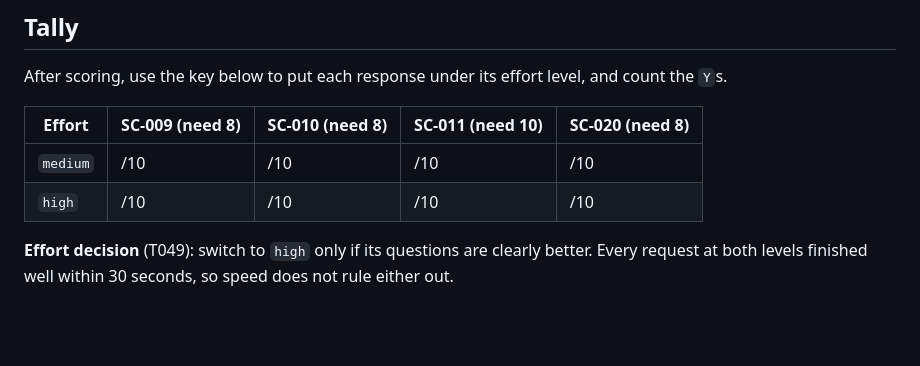
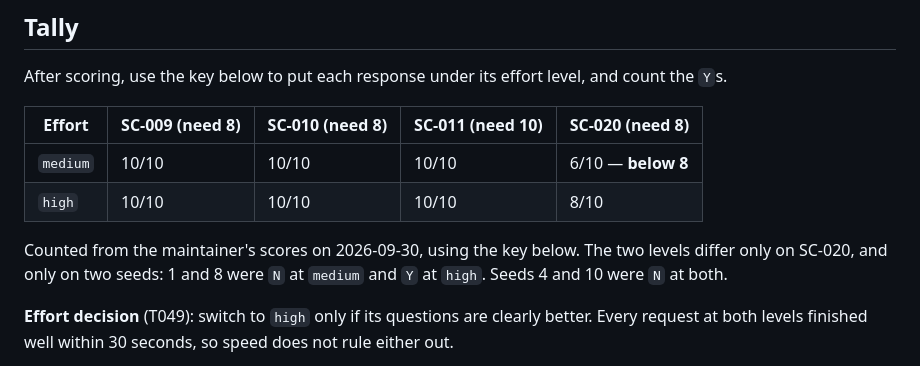
Before and after one commit to Matt-Baxter/Thats-a-Great-Question, a Markdown page: specs/001-insightful-question-generator/review-set.md, the part around the change. GitHub-like rendering; blank space fills up the shorter version.

Commit message:
docs: tally the maintainer's review-set scores
Counted from the Y/N scores the maintainer entered, placed under each
effort level with the key. Both levels score 10/10 on SC-009, SC-010 and
SC-011. On SC-020 (short, single questions) medium scores 6/10, below
the pass mark of 8, and high scores exactly 8/10. The difference is two
seeds, 1 and 8.

The effort decision is left blank for the maintainer.

Co-Authored-By: Claude Opus 5.5 <noreply@anthropic.com>
Claude-Session: https://claude.ai/code/session_011Qr35Zb39axCcMFDhDtuvm

```diff
--- a/specs/001-insightful-question-generator/review-set.md
+++ b/specs/001-insightful-question-generator/review-set.md
@@ -281,8 +281,12 @@ After scoring, use the key below to put each response under its effort level, an
 
 | Effort | SC-009 (need 8) | SC-010 (need 8) | SC-011 (need 10) | SC-020 (need 8) |
 |---|---|---|---|---|
-| `medium` | /10 | /10 | /10 | /10 |
-| `high` | /10 | /10 | /10 | /10 |
+| `medium` | 10/10 | 10/10 | 10/10 | 6/10 — **below 8** |
+| `high` | 10/10 | 10/10 | 10/10 | 8/10 |
+
+Counted from the maintainer's scores on 2026-09-30, using the key below. The two levels differ only
+on SC-020, and only on two seeds: 1 and 8 were `N` at `medium` and `Y` at `high`. Seeds 4 and 10
+were `N` at both.
 
 **Effort decision** (T049): switch to `high` only if its questions are clearly better. Every request
 at both levels finished well within 30 seconds, so speed does not rule either out.
```
